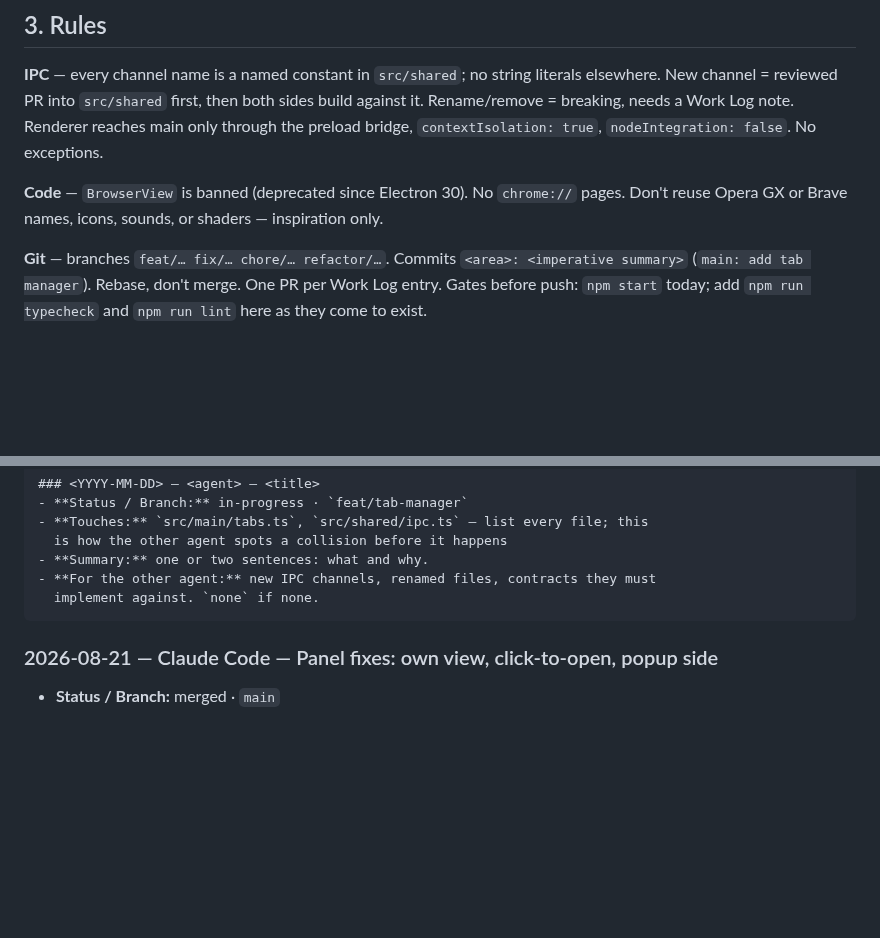
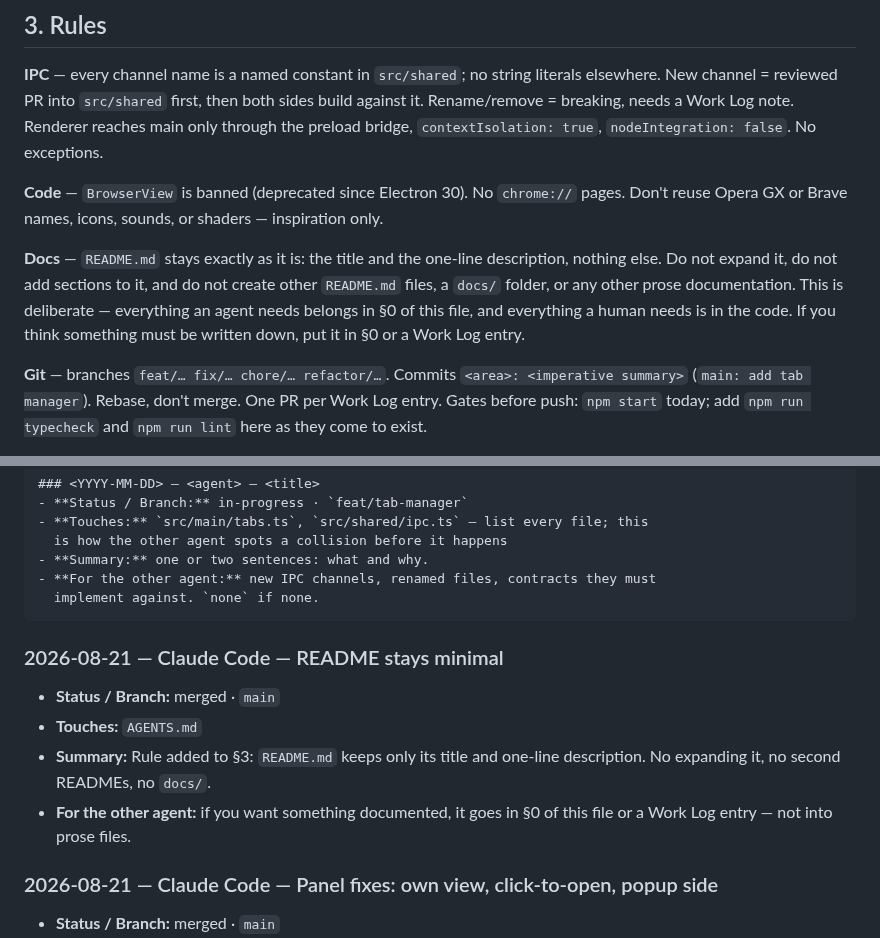
Before and after one commit to v11exe/ember, a Markdown page: AGENTS.md, 2 parts joined by grey strips. Rendered like a GitHub page; blank space fills up the shorter version.

Commit message:
chore: keep README minimal, no other docs files
README.md stays as its title and one-line description. Agent-facing knowledge
belongs in AGENTS.md section 0, not in prose files.

Co-Authored-By: Claude Opus 5 <noreply@anthropic.com>

````diff
--- a/AGENTS.md
+++ b/AGENTS.md
@@ -155,6 +155,13 @@ Renderer reaches main only through the preload bridge, `contextIsolation: true`,
 `chrome://` pages. Don't reuse Opera GX or Brave names, icons, sounds, or
 shaders — inspiration only.
 
+**Docs** — `README.md` stays exactly as it is: the title and the one-line
+description, nothing else. Do not expand it, do not add sections to it, and do
+not create other `README.md` files, a `docs/` folder, or any other prose
+documentation. This is deliberate — everything an agent needs belongs in §0 of
+this file, and everything a human needs is in the code. If you think something
+must be written down, put it in §0 or a Work Log entry.
+
 **Git** — branches `feat/… fix/… chore/… refactor/…`. Commits
 `<area>: <imperative summary>` (`main: add tab manager`). Rebase, don't merge.
 One PR per Work Log entry. Gates
@@ -183,6 +190,14 @@ Newest at top. One entry per branch, updated in place. Status:
 - **For the other agent:** new IPC channels, renamed files, contracts they must
   implement against. `none` if none.
 ```
+
+### 2026-08-21 — Claude Code — README stays minimal
+- **Status / Branch:** merged · `main`
+- **Touches:** `AGENTS.md`
+- **Summary:** Rule added to §3: `README.md` keeps only its title and one-line
+  description. No expanding it, no second READMEs, no `docs/`.
+- **For the other agent:** if you want something documented, it goes in §0 of
+  this file or a Work Log entry — not into prose files.
 
 ### 2026-08-21 — Claude Code — Panel fixes: own view, click-to-open, popup side
 - **Status / Branch:** merged · `main`
````
